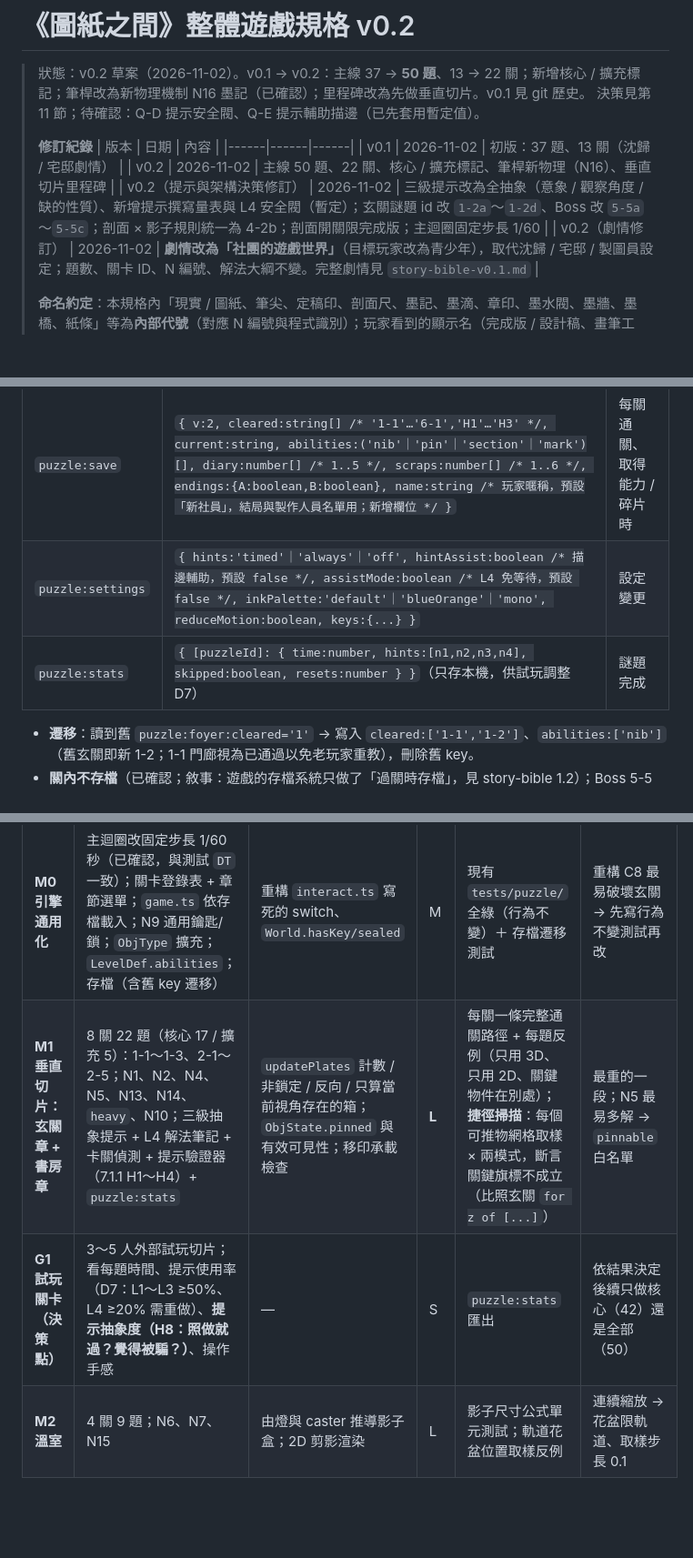
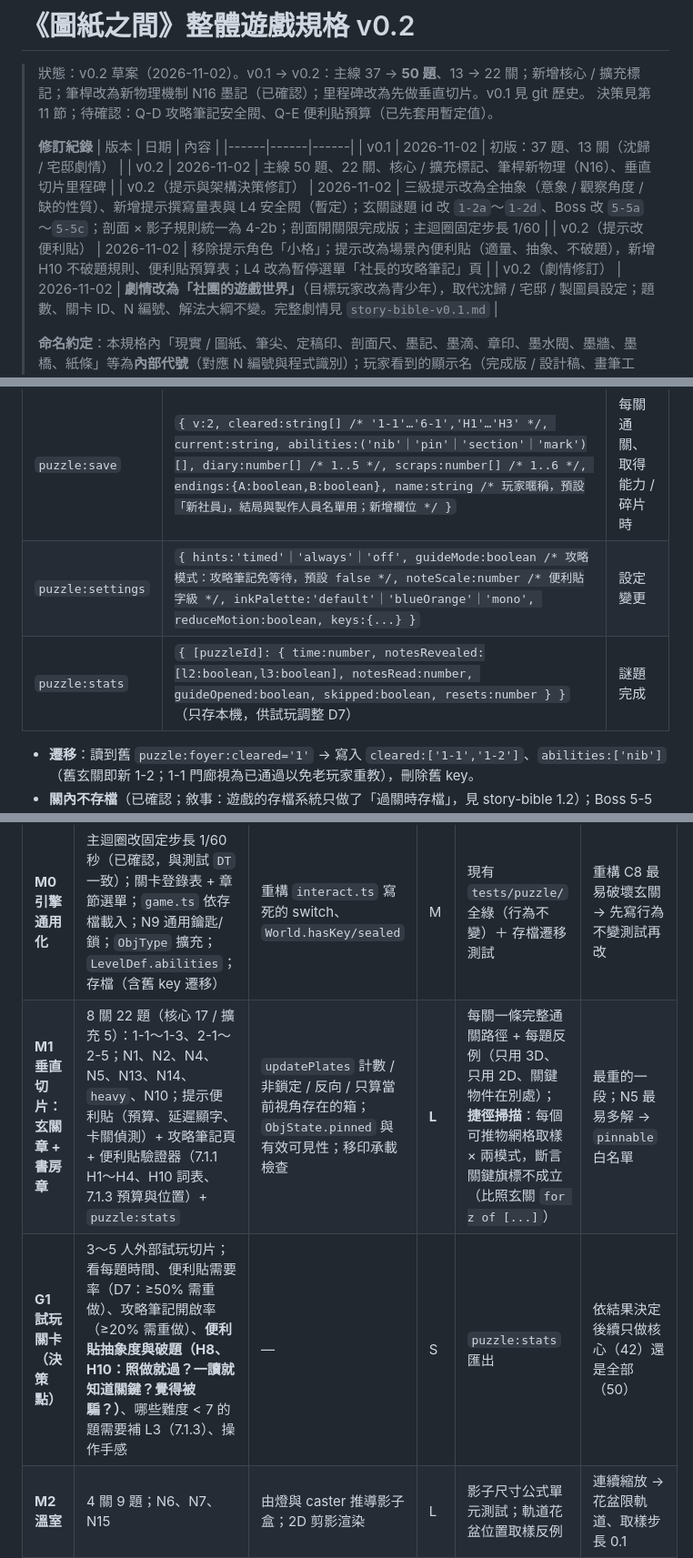
Before and after one commit to lumichen1013-beep/School-GTA, a Markdown page: docs/puzzle/game-spec-v0.2.md, 3 parts joined by grey strips. Shown at 91% size. GitHub-like rendering; blank space fills up the shorter version.

```diff
--- a/docs/puzzle/game-spec-v0.2.md
+++ b/docs/puzzle/game-spec-v0.2.md
@@ -1,7 +1,7 @@
 # 《圖紙之間》整體遊戲規格 v0.2
 
 > 狀態：v0.2 草案（2026-11-02）。v0.1 → v0.2：主線 37 → **50 題**、13 → 22 關；新增核心 / 擴充標記；筆桿改為新物理機制 N16 墨記（已確認）；里程碑改為先做垂直切片。v0.1 見 git 歷史。
-> 決策見第 11 節；待確認：Q-D 提示安全閥、Q-E 提示輔助描邊（已先套用暫定值）。
+> 決策見第 11 節；待確認：Q-D 攻略筆記安全閥、Q-E 便利貼預算（已先套用暫定值）。
 >
 > **修訂紀錄**
 > | 版本 | 日期 | 內容 |
@@ -9,6 +9,7 @@
 > | v0.1 | 2026-11-02 | 初版：37 題、13 關（沈歸 / 宅邸劇情） |
 > | v0.2 | 2026-11-02 | 主線 50 題、22 關、核心 / 擴充標記、筆桿新物理（N16）、垂直切片里程碑 |
 > | v0.2（提示與架構決策修訂） | 2026-11-02 | 三級提示改為全抽象（意象 / 觀察角度 / 缺的性質）、新增提示撰寫量表與 L4 安全閥（暫定）；玄關謎題 id 改 `1-2a`～`1-2d`、Boss 改 `5-5a`～`5-5c`；剖面 × 影子規則統一為 4-2b；剖面開關限完成版；主迴圈固定步長 1/60 |
+> | v0.2（提示改便利貼） | 2026-11-02 | 移除提示角色「小格」；提示改為場景內便利貼（適量、抽象、不破題），新增 H10 不破題規則、便利貼預算表；L4 改為暫停選單「社長的攻略筆記」頁 |
 > | v0.2（劇情修訂） | 2026-11-02 | **劇情改為「社團的遊戲世界」**（目標玩家改為青少年），取代沈歸 / 宅邸 / 製圖員設定；題數、關卡 ID、N 編號、解法大綱不變。完整劇情見 `story-bible-v0.1.md` |
 >
 > **命名約定**：本規格內「現實 / 圖紙、筆尖、定稿印、剖面尺、墨記、墨滴、章印、墨水閥、墨牆、墨橋、紙條」等為**內部代號**（對應 N 編號與程式識別）；玩家看到的顯示名（完成版 / 設計稿、畫筆工具、提交、剖面檢視、標記點、修補包、驗收章……）一律以 `story-bible-v0.1.md` 第 4 節對照表為準。
@@ -415,8 +436,8 @@
 | Key | 內容（JSON） | 寫入時機 |
 |-----|-------------|----------|
 | `puzzle:save` | `{ v:2, cleared:string[] /* '1-1'…'6-1','H1'…'H3' */, current:string, abilities:('nib'｜'pin'｜'section'｜'mark')[], diary:number[] /* 1..5 */, scraps:number[] /* 1..6 */, endings:{A:boolean,B:boolean}, name:string /* 玩家暱稱，預設「新社員」，結局與製作人員名單用；新增欄位 */ }` | 每關通關、取得能力 / 碎片時 |
-| `puzzle:settings` | `{ hints:'timed'｜'always'｜'off', hintAssist:boolean /* 描邊輔助，預設 false */, assistMode:boolean /* L4 免等待，預設 false */, inkPalette:'default'｜'blueOrange'｜'mono', reduceMotion:boolean, keys:{...} }` | 設定變更 |
-| `puzzle:stats` | `{ [puzzleId]: { time:number, hints:[n1,n2,n3,n4], skipped:boolean, resets:number } }`（只存本機，供試玩調整 D7） | 謎題完成 |
+| `puzzle:settings` | `{ hints:'timed'｜'always'｜'off', guideMode:boolean /* 攻略模式：攻略筆記免等待，預設 false */, noteScale:number /* 便利貼字級 */, inkPalette:'default'｜'blueOrange'｜'mono', reduceMotion:boolean, keys:{...} }` | 設定變更 |
+| `puzzle:stats` | `{ [puzzleId]: { time:number, notesRevealed:[l2:boolean,l3:boolean], notesRead:number, guideOpened:boolean, skipped:boolean, resets:number } }`（只存本機，供試玩調整 D7） | 謎題完成 |
 
 - **遷移**：讀到舊 `puzzle:foyer:cleared='1'` → 寫入 `cleared:['1-1','1-2']`、`abilities:['nib']`（舊玄關即新 1-2；1-1 門廊視為已通過以免老玩家重教），刪除舊 key。
 - **關內不存檔**（已確認；敘事：遊戲的存檔系統只做了「過關時存檔」，見 story-bible 1.2）；Boss 5-5 三階段之間有關內檢查點（不寫入存檔）。墨記不跨關保留。
@@ -442,8 +463,8 @@
 | 里程碑 | 內容 | 新增邏輯 | 量 | 測試策略 | 風險 / 取捨 |
 |--------|------|---------|----|----------|-------------|
 | **M0 引擎通用化** | 主迴圈改固定步長 1/60 秒（已確認，與測試 `DT` 一致）；關卡登錄表 + 章節選單；`game.ts` 依存檔載入；N9 通用鑰匙/鎖；`ObjType` 擴充；`LevelDef.abilities`；存檔（含舊 key 遷移） | 重構 `interact.ts` 寫死的 switch、`World.hasKey/sealed` | M | 現有 `tests/puzzle/` 全綠（行為不變）＋ 存檔遷移測試 | 重構 C8 最易破壞玄關 → 先寫行為不變測試再改 |
-| **M1 垂直切片：玄關章 + 書房章** | 8 關 22 題（核心 17 / 擴充 5）：1-1～1-3、2-1～2-5；N1、N2、N4、N5、N13、N14、`heavy`、N10；三級抽象提示 + L4 解法筆記 + 卡關偵測 + 提示驗證器（7.1.1 H1～H4）+ `puzzle:stats` | `updatePlates` 計數 / 非鎖定 / 反向 / 只算當前視角存在的箱；`ObjState.pinned` 與有效可見性；移印承載檢查 | **L** | 每關一條完整通關路徑 + 每題反例（只用 3D、只用 2D、關鍵物件在別處）；**捷徑掃描**：每個可推物網格取樣 × 兩模式，斷言關鍵旗標不成立（比照玄關 `for z of [...]`） | 最重的一段；N5 最易多解 → `pinnable` 白名單 |
-| **G1 試玩關卡（決策點）** | 3～5 人外部試玩切片；看每題時間、提示使用率（D7：L1～L3 ≥50%、L4 ≥20% 需重做）、**提示抽象度（H8：照做就過？覺得被騙？）**、操作手感 | — | S | `puzzle:stats` 匯出 | 依結果決定後續只做核心（42）還是全部（50） |
+| **M1 垂直切片：玄關章 + 書房章** | 8 關 22 題（核心 17 / 擴充 5）：1-1～1-3、2-1～2-5；N1、N2、N4、N5、N13、N14、`heavy`、N10；提示便利貼（預算、延遲顯字、卡關偵測）+ 攻略筆記頁 + 便利貼驗證器（7.1.1 H1～H4、H10 詞表、7.1.3 預算與位置）+ `puzzle:stats` | `updatePlates` 計數 / 非鎖定 / 反向 / 只算當前視角存在的箱；`ObjState.pinned` 與有效可見性；移印承載檢查 | **L** | 每關一條完整通關路徑 + 每題反例（只用 3D、只用 2D、關鍵物件在別處）；**捷徑掃描**：每個可推物網格取樣 × 兩模式，斷言關鍵旗標不成立（比照玄關 `for z of [...]`） | 最重的一段；N5 最易多解 → `pinnable` 白名單 |
+| **G1 試玩關卡（決策點）** | 3～5 人外部試玩切片；看每題時間、便利貼需要率（D7：≥50% 需重做）、攻略筆記開啟率（≥20% 需重做）、**便利貼抽象度與破題（H8、H10：照做就過？一讀就知道關鍵？覺得被騙？）**、哪些難度 < 7 的題需要補 L3（7.1.3）、操作手感 | — | S | `puzzle:stats` 匯出 | 依結果決定後續只做核心（42）還是全部（50） |
 | **M2 溫室** | 4 關 9 題；N6、N7、N15 | 由燈與 caster 推導影子盒；2D 剪影渲染 | L | 影子尺寸公式單元測試；軌道花盆位置取樣反例 | 連續縮放 → 花盆限軌道、取樣步長 0.1 |
 | **M3 地下室** | 4 關 10 題；N8、N3、N16 墨記；H1、H2 | `solidsFor('2d')` 依 cut 過濾；壓板依 cut 計數；定稿 > 剖面；剖面 × 影子；墨記的放置 / 兌現（區域限制、落點驗證） | L | 所有既有 2D 測試加跑「剖面關閉」確認不變 | 剖面讓舊關失效 → `abilities` 白名單 |
 | **M4 閣樓 + 終章** | 6 關 9 題、Boss 三階段、元謎題、日誌介面、兩結局 | 關內階段切換（重載物件子集） | L | 各階段通關測試 + 整場測試；結局旗標測試 | 內容最集中 → 可先做 Boss 單階段版 |
```
Also changed, not shown: other parts of docs/puzzle/game-spec-v0.2.md (+55 -34 lines), docs/puzzle/architecture-v0.2.md (+41 -33 lines), docs/puzzle/story-bible-v0.1.md (+63 -57 lines).
